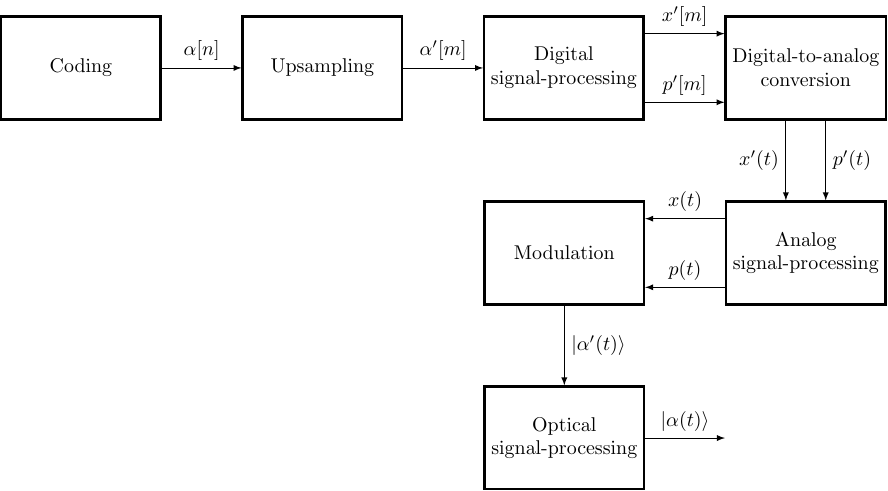
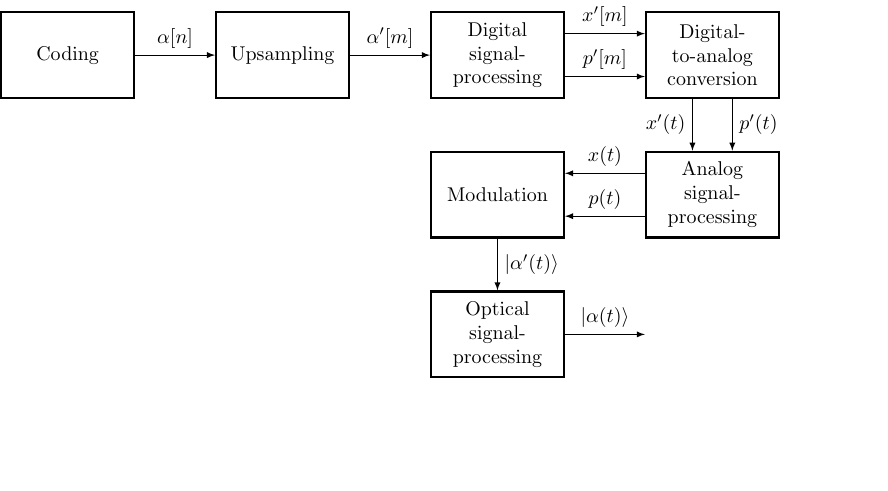
Before and after one commit to bodokaiser/master-thesis, a LaTeX figure (latex/figures/tikz/transmitter.tex): the whole page, the shorter picture padded with empty space. Compiled offline with pdfLaTeX.

Commit message:
redrew transmitter tikz figure in terms of signal-processing

```diff
--- a/latex/figures/tikz/transmitter.tex
+++ b/latex/figures/tikz/transmitter.tex
@@ -14,21 +14,21 @@
 		\coordinate (in) at (0,0);
 		\node (cod) [block, right=of in] {Coding};
 		\node (ups) [block, right=of cod] {Upsampling};
-		\node (dsp) [block, right=of ups] {Digital\\signal-processing};
-		\node (dac) [block, right=of dsp] {Digital-to-analog\\conversion};
-		\node (asp) [block, below=of dac] {Analog\\signal-processing};
+		\node (dsp) [block, right=of ups] {Digital signal-processing};
+		\node (dac) [block, right=of dsp] {Digital-to-analog conversion};
+		\node (asp) [block, below=of dac] {Analog signal-processing};
 		\node (mod) [block, left=of asp] {Modulation};
-		\node (osp) [block, below=of mod] {Optical\\signal-processing};
+		\node (osp) [block, below=of mod] {Optical signal-processing};
 		\coordinate[right=of osp] (out);
 
 		\draw[arrow] (cod) -- (ups) node[midway, above]{$\alpha[n]$};
 		\draw[arrow] (ups) -- (dsp) node[midway, above]{$\alpha^\prime[m]$};
-		\draw[arrow] ([yshift=4ex]dsp.east) -- ([yshift=4ex]dac.west) node[midway, above]{$x^\prime[m]$};
-		\draw[arrow] ([yshift=-4ex]dsp.east) -- ([yshift=-4ex]dac.west) node[midway, above]{$p^\prime[m]$};
+		\draw[arrow] ([yshift=2.5ex]dsp.east) -- ([yshift=2.5ex]dac.west) node[midway, above]{$x^\prime[m]$};
+		\draw[arrow] ([yshift=-2.5ex]dsp.east) -- ([yshift=-2.5ex]dac.west) node[midway, above]{$p^\prime[m]$};
 		\draw[arrow] ([xshift=-1em]dac.south) -- ([xshift=-1em]asp.north) node[midway, left]{$x^\prime(t)$};
 		\draw[arrow] ([xshift=1em]dac.south) -- ([xshift=1em]asp.north) node[midway, right]{$p^\prime(t)$};
-		\draw[arrow] ([yshift=4ex]asp.west) -- ([yshift=4ex]mod.east) node[midway, above]{$x(t)$};
-		\draw[arrow] ([yshift=-4ex]asp.west) -- ([yshift=-4ex]mod.east) node[midway, above]{$p(t)$};
+		\draw[arrow] ([yshift=2.5ex]asp.west) -- ([yshift=2.5ex]mod.east) node[midway, above]{$x(t)$};
+		\draw[arrow] ([yshift=-2.5ex]asp.west) -- ([yshift=-2.5ex]mod.east) node[midway, above]{$p(t)$};
 		\draw[arrow] (mod) -- (osp) node[midway, right]{$\ket{\alpha^\prime(t)}$};
 		\draw[arrow] (osp) -- (out) node[midway, above]{$\ket{\alpha(t)}$};
 	\end{tikzpicture}
```
Also changed, not shown: latex/chapters/coherent-state-transmission-system/transmitter.tex (+1 -1 lines), latex/main.tex (+2 -0 lines), latex/figures/tikz/transmitter.tex (4 more changed lines).
